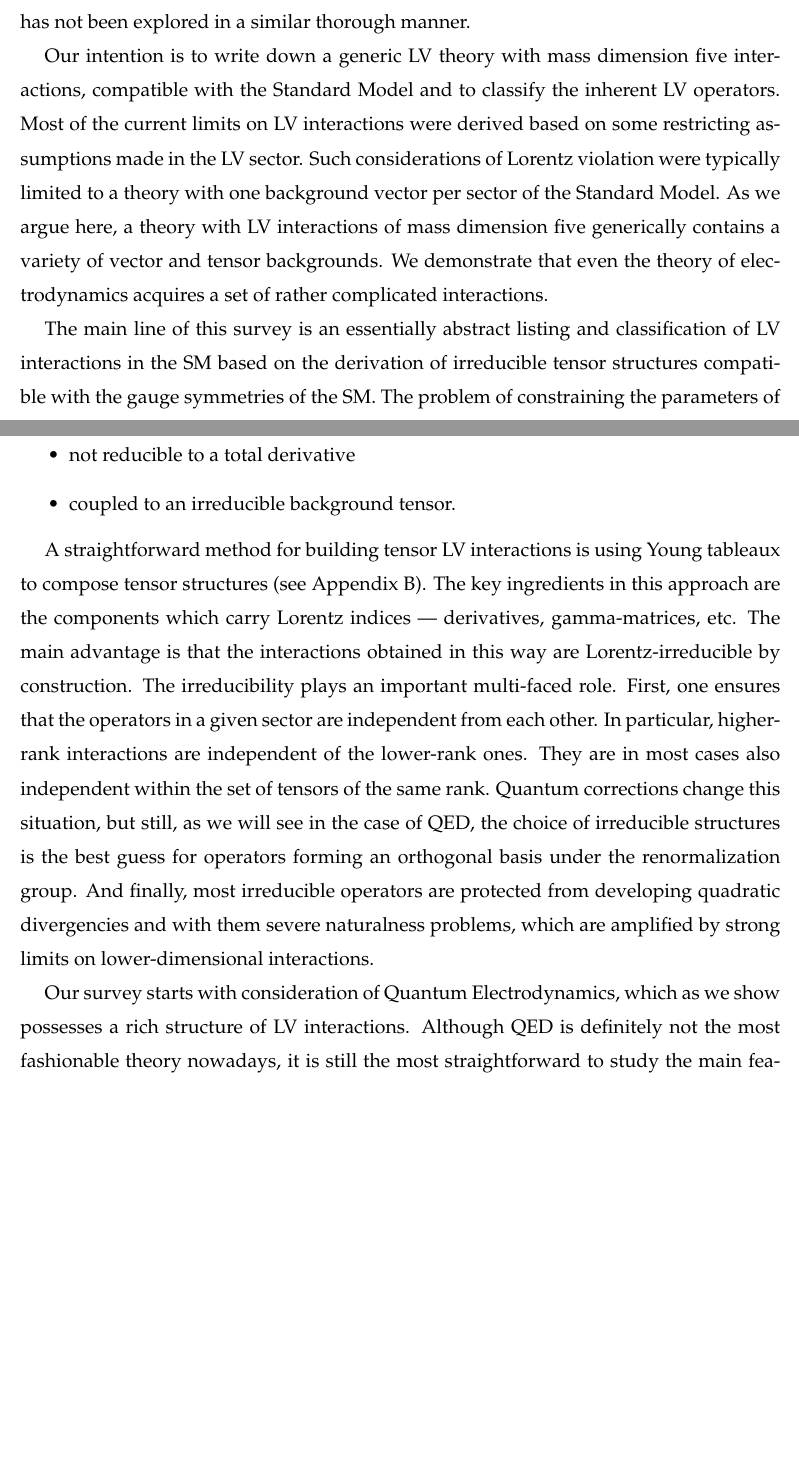
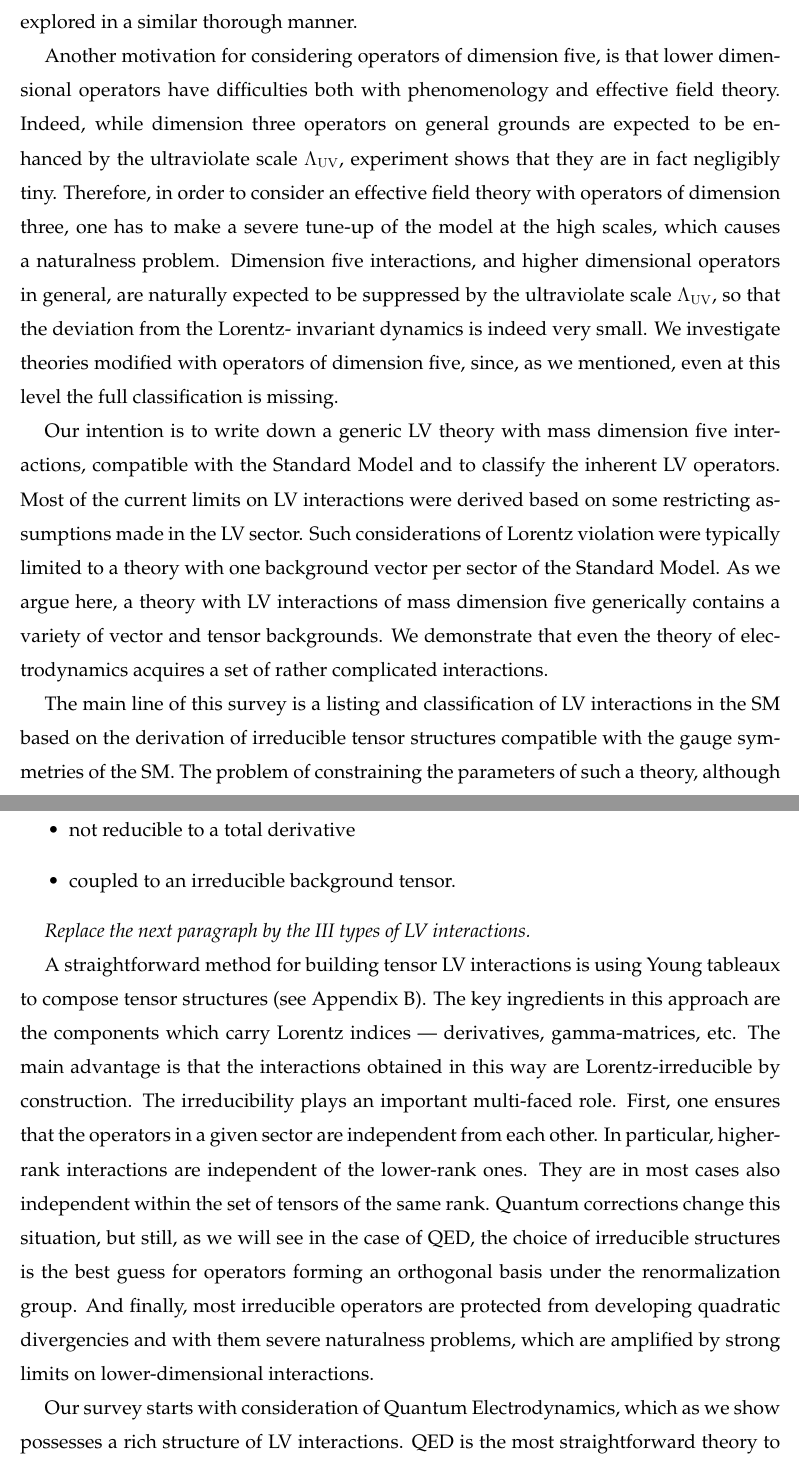
Before and after one commit to pasha-bolokhov/sm5, a LaTeX paper (class.tex): two parts of pages 4 and 5 of 26, joined at a grey line, cut so that both start at the same text, the shorter picture padded with empty space. Compiled offline with pdfLaTeX.

Commit message:
working on introduction, modifying a bit

```diff
--- a/class.tex
+++ b/class.tex
@@ -253,10 +253,27 @@
 	been covered only partly.
 	While the supersymmetric Standard Model (MSSM) has been shown to,
 	owing to a stronger symmetry, possess a sufficiently small set of
-	admissible structures [{\it ref}] (and we believe that most of the
-	popular UV extensions do so), the Standard Model itself has not
+	admissible structures [{\it ref}] (and we believe that other
+	UV extensions do so), the Standard Model itself has not
 	been explored in a similar thorough manner.
 
+	Another motivation for considering operators of dimension five,
+	is that lower dimensional operators have difficulties both with
+	phenomenology and effective field theory.
+	Indeed, while dimension three operators on general grounds are
+	expected to be enhanced by the ultraviolate scale
+$ \Lambda_{\rm UV} $,
+	experiment shows that they are in fact negligibly tiny.
+	Therefore, in order to consider an effective field theory with
+	operators of dimension three, one has to make a severe tune-up
+	of the model at the high scales, which causes a naturalness problem.
+	Dimension five interactions, and higher dimensional operators in
+	general, are naturally expected to be suppressed by the ultraviolate
+	scale $ \Lambda_{\rm UV} $, so that the deviation from the Lorentz-
+	invariant dynamics is indeed very small.
+	We investigate theories modified with operators of
+	dimension five, since, as we mentioned, even at this level the
+	full classification is missing.
 
 	Our intention is to write down a generic LV theory with mass dimension
 	five interactions, compatible with the Standard Model and to classify
@@ -284,7 +301,7 @@
 	We demonstrate that even the theory of electrodynamics acquires a set
 	of rather complicated interactions.
 
-	The main line of this survey is an essentially abstract listing and
+	The main line of this survey is a listing and
 	classification of LV interactions in the SM based on the derivation of irreducible
 	tensor structures compatible with the gauge symmetries of the SM.
 	The problem of constraining the parameters of such a theory, although
@@ -332,6 +349,8 @@
 	\item coupled to an irreducible background tensor.
 \end{itemize}
 
+	{\it Replace the next paragraph by the III types of LV interactions.}
+
 	A straightforward method for building tensor LV interactions is using Young
 	tableaux to compose tensor structures (see Appendix \ref{young}).
 	The key ingredients in this approach are the components which carry
@@ -354,6 +373,6 @@
 
 	Our survey starts with consideration of Quantum Electrodynamics,
 	which as we show possesses a rich structure of LV interactions.
-	Although QED is definitely not the most fashionable theory nowadays,
-	it is still the most straightforward to study the main features of
-	LV Lagrangians.
+%	Although QED is definitely not the most fashionable theory nowadays,
+	QED is the most straightforward theory
+	to study the main features of LV Lagrangians, and
```
Also changed, not shown: class.tex (23 more changed lines).
